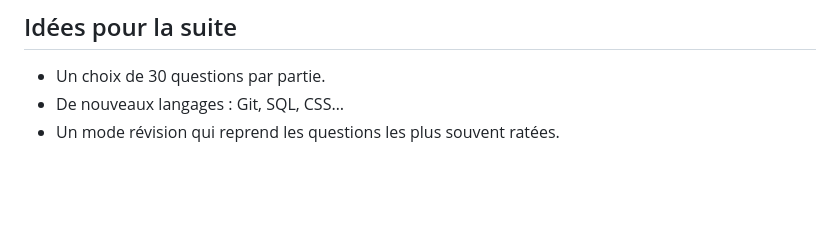
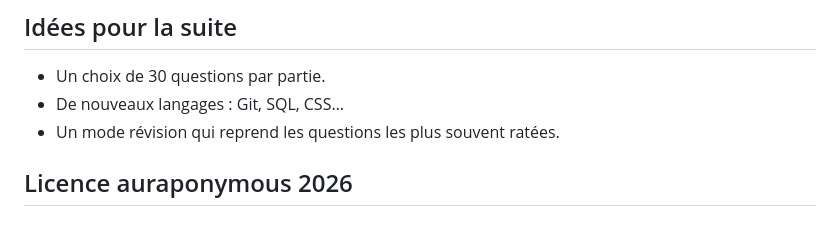
Before and after one commit to auraponymous/NoobToRoot, a Markdown page: README.md, the part around the change. Drawn GitHub-style; blank space fills up the shorter version.

```diff
--- a/README.md
+++ b/README.md
@@ -134,3 +134,5 @@ Une réponse qui commence par `re:` est une expression régulière. Par exemple,
 - Un choix de 30 questions par partie.
 - De nouveaux langages : Git, SQL, CSS…
 - Un mode révision qui reprend les questions les plus souvent ratées.
+
+## Licence auraponymous 2026
```
